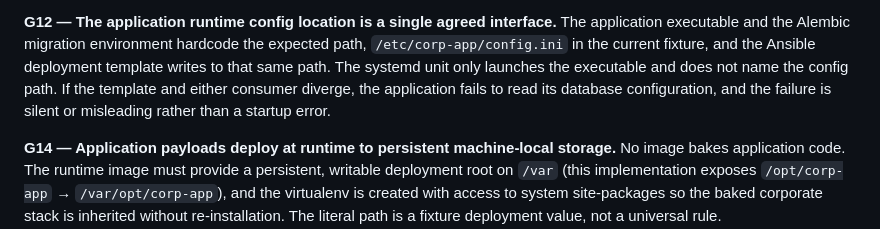
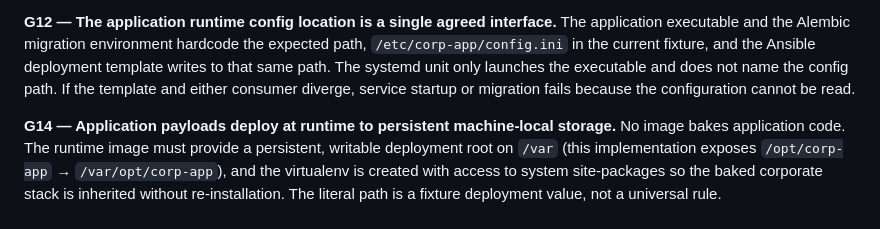
Before and after one commit to nzwulfin/ansible-bootc, a Markdown page: docs/project/requirements.md, the part around the change. Drawn GitHub-style.

Commit message:
docs: correct G12 config-divergence failure mode
State that service startup or migration fails when the config cannot
be read, matching the fixture's explicit fatal path. No fixture or code
changes.

```diff
--- a/docs/project/requirements.md
+++ b/docs/project/requirements.md
@@ -154,8 +154,8 @@ site-packages. The shared corporate Python stack is baked, not installed at runt
 application executable and the Alembic migration environment hardcode the expected path,
 `/etc/corp-app/config.ini` in the current fixture, and the Ansible deployment template writes
 to that same path. The systemd unit only launches the executable and does not name the
-config path. If the template and either consumer diverge, the application fails to read its
-database configuration, and the failure is silent or misleading rather than a startup error.
+config path. If the template and either consumer diverge, service startup or migration fails
+because the configuration cannot be read.
 
 **G14 — Application payloads deploy at runtime to persistent machine-local storage.** No
 image bakes application code. The runtime image must provide a persistent, writable
```
